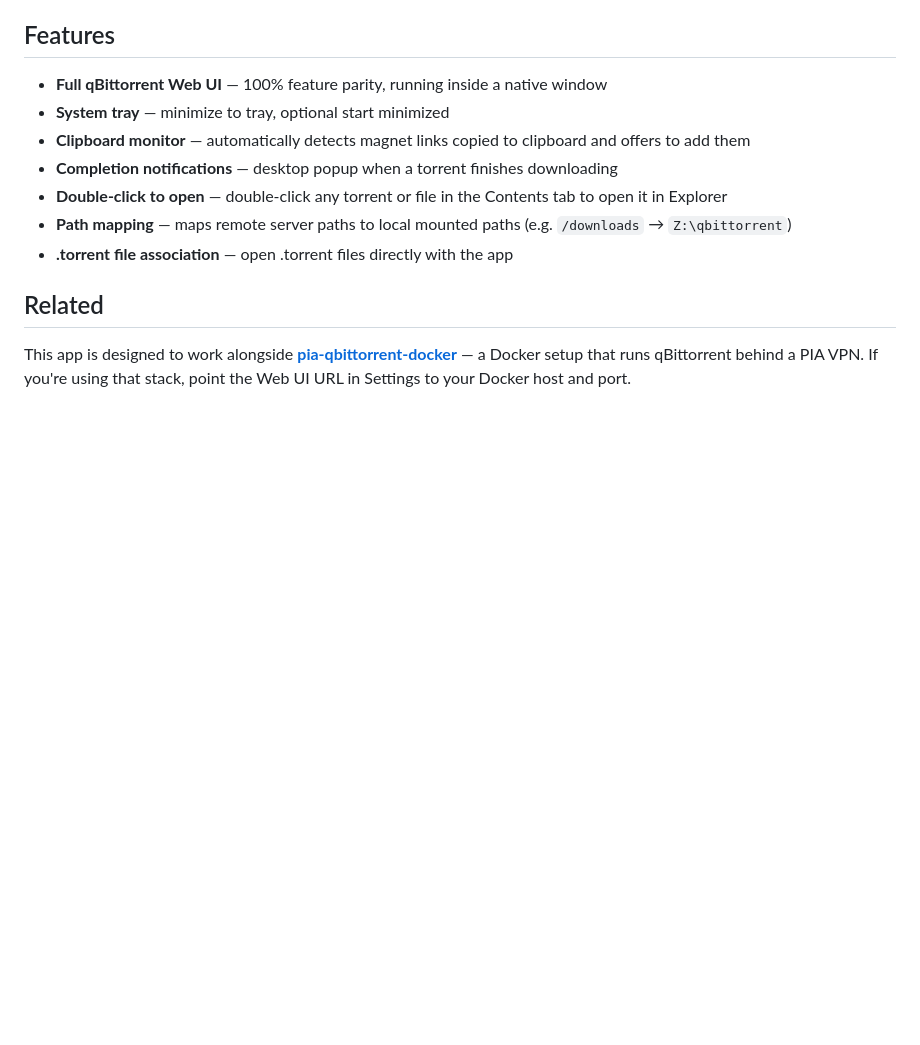
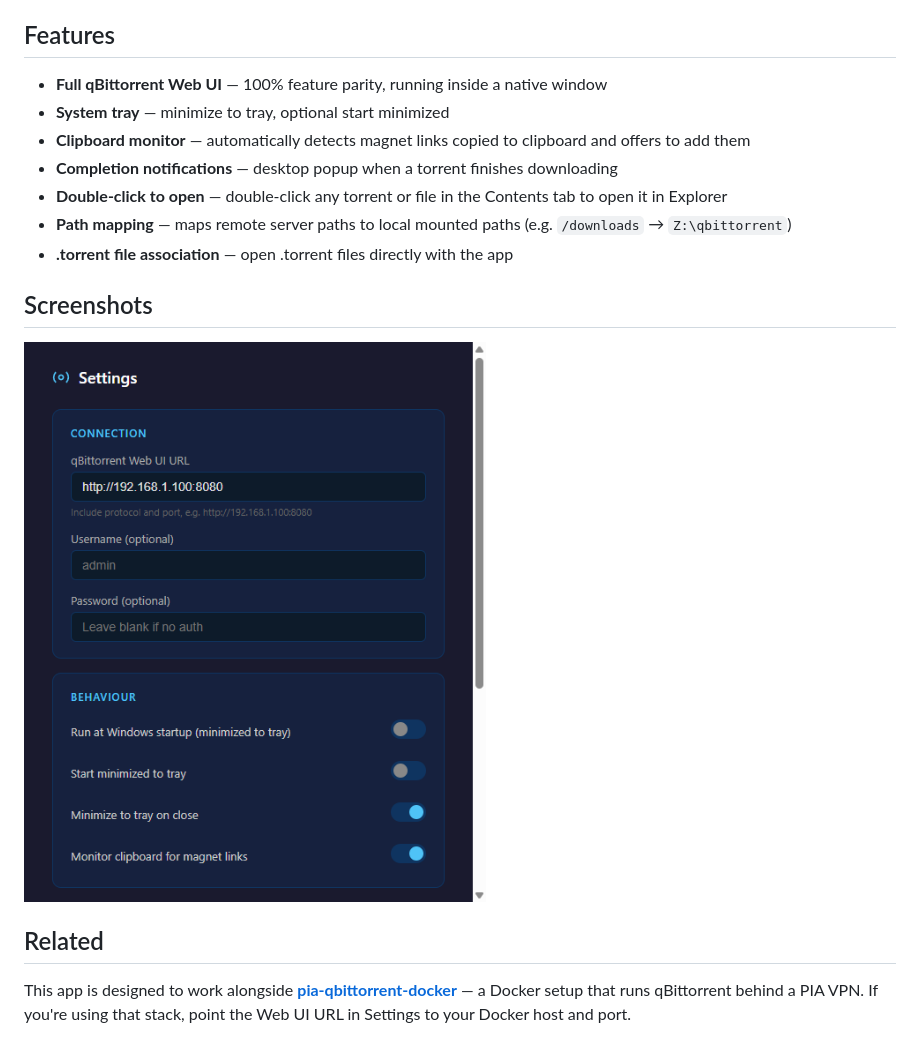
Before and after one commit to GeorgeAL78/qbittorrent-desktop, a Markdown page: README.md, the part around the change. Rendered like a GitHub page; pictures changed too: assets/screenshots/settings.png (added); blank space fills up the shorter version.

Commit message:
Add settings screenshot to README

```diff
--- a/README.md
+++ b/README.md
@@ -11,6 +11,10 @@ A Windows 11 desktop client for qBittorrent running on a remote machine or Docke
 - **Double-click to open** — double-click any torrent or file in the Contents tab to open it in Explorer
 - **Path mapping** — maps remote server paths to local mounted paths (e.g. `/downloads` → `Z:\qbittorrent`)
 - **.torrent file association** — open .torrent files directly with the app
+
+## Screenshots
+
+![Settings](assets/screenshots/settings.png)
 
 ## Related
 
```
Also changed, not shown: 3 other files.
